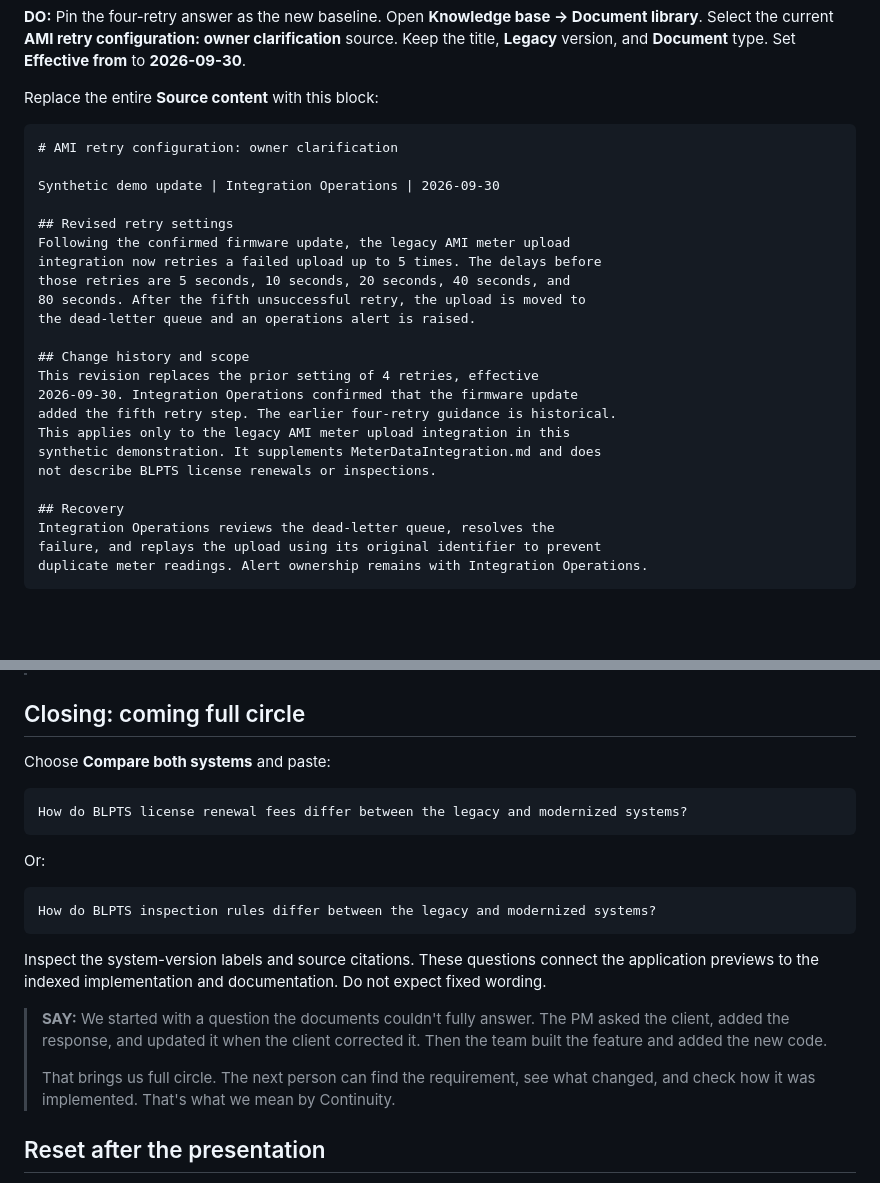
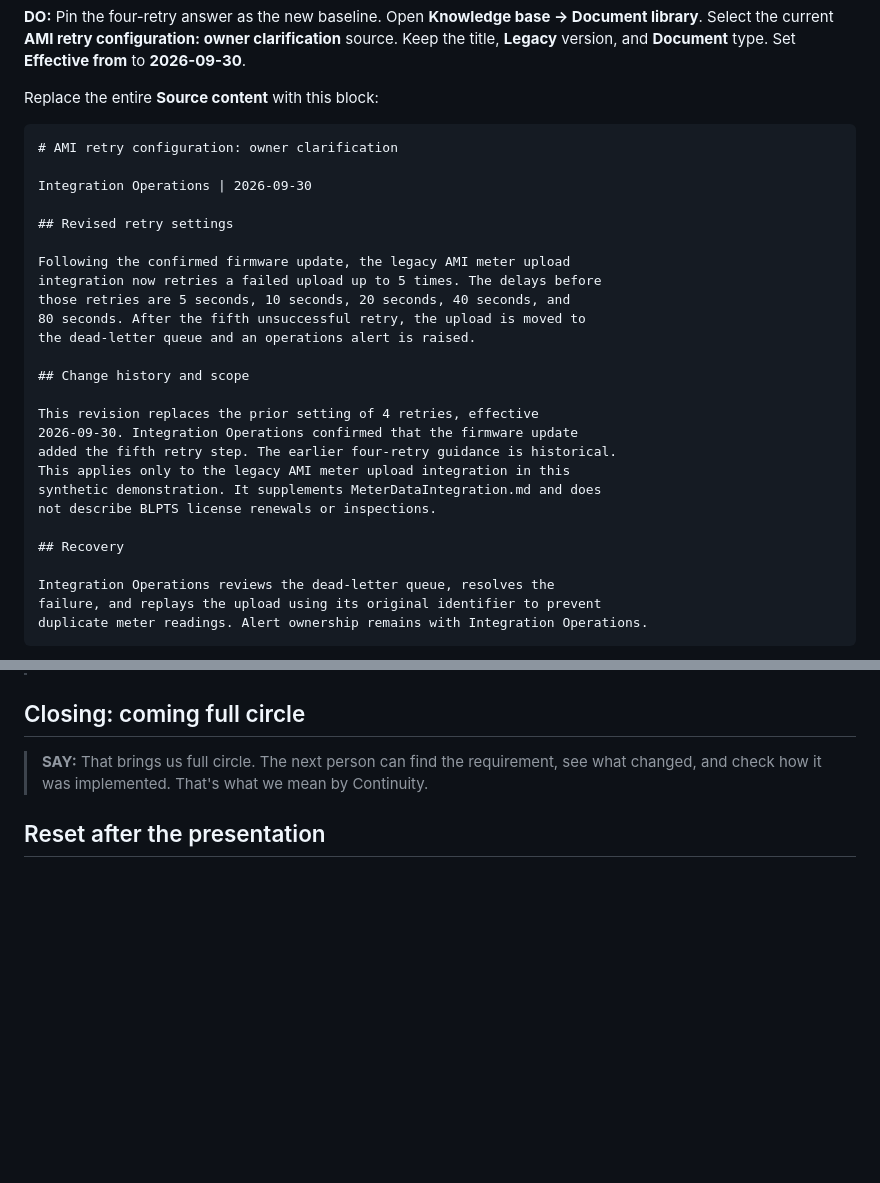
Before and after one commit to sparsha-srinath/Continuity, a Markdown page: docs/demo-sample-data.md, 2 parts joined by grey strips. Drawn GitHub-style; blank space fills up the shorter version.

Commit message:
Refine demo samples and shorten closing

````diff
--- a/docs/demo-sample-data.md
+++ b/docs/demo-sample-data.md
@@ -201,9 +204,10 @@ Replace the entire **Source content** with this block:
 ```markdown
 # AMI retry configuration: owner clarification
 
-Synthetic demo update | Integration Operations | 2026-09-30
+Integration Operations | 2026-09-30
 
 ## Revised retry settings
+
 Following the confirmed firmware update, the legacy AMI meter upload
 integration now retries a failed upload up to 5 times. The delays before
 those retries are 5 seconds, 10 seconds, 20 seconds, 40 seconds, and
@@ -211,6 +215,7 @@ those retries are 5 seconds, 10 seconds, 20 seconds, 40 seconds, and
 the dead-letter queue and an operations alert is raised.
 
 ## Change history and scope
+
 This revision replaces the prior setting of 4 retries, effective
 2026-09-30. Integration Operations confirmed that the firmware update
 added the fifth retry step. The earlier four-retry guidance is historical.
@@ -219,6 +224,7 @@ synthetic demonstration. It supplements MeterDataIntegration.md and does
 not describe BLPTS license renewals or inspections.
 
 ## Recovery
+
 Integration Operations reviews the dead-letter queue, resolves the
 failure, and replays the upload using its original identifier to prevent
 duplicate meter readings. Alert ownership remains with Integration Operations.
@@ -294,22 +300,7 @@ Generate the answer. Show one legacy citation and the new modernized code citati
 
 ## Closing: coming full circle
 
-Choose **Compare both systems** and paste:
-
-```text
-How do BLPTS license renewal fees differ between the legacy and modernized systems?
-```
-
-Or:
-
-```text
-How do BLPTS inspection rules differ between the legacy and modernized systems?
-```
-
-Inspect the system-version labels and source citations. These questions connect the application previews to the indexed implementation and documentation. Do not expect fixed wording.
-
-> **SAY:** We started with a question the documents couldn't fully answer. The PM asked the client, added the response, and updated it when the client corrected it. Then the team built the feature and added the new code.
->
+> **SAY:**
 > That brings us full circle. The next person can find the requirement, see what changed, and check how it was implemented. That's what we mean by Continuity.
 
 ## Reset after the presentation
````
Also changed, not shown: other parts of docs/demo-sample-data.md (+3 -0 lines).
